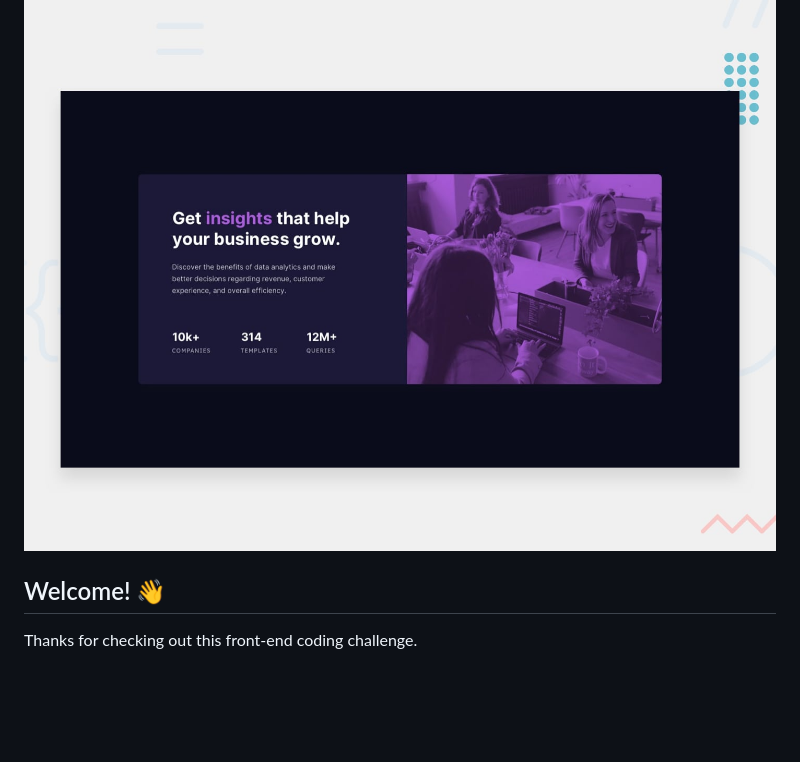
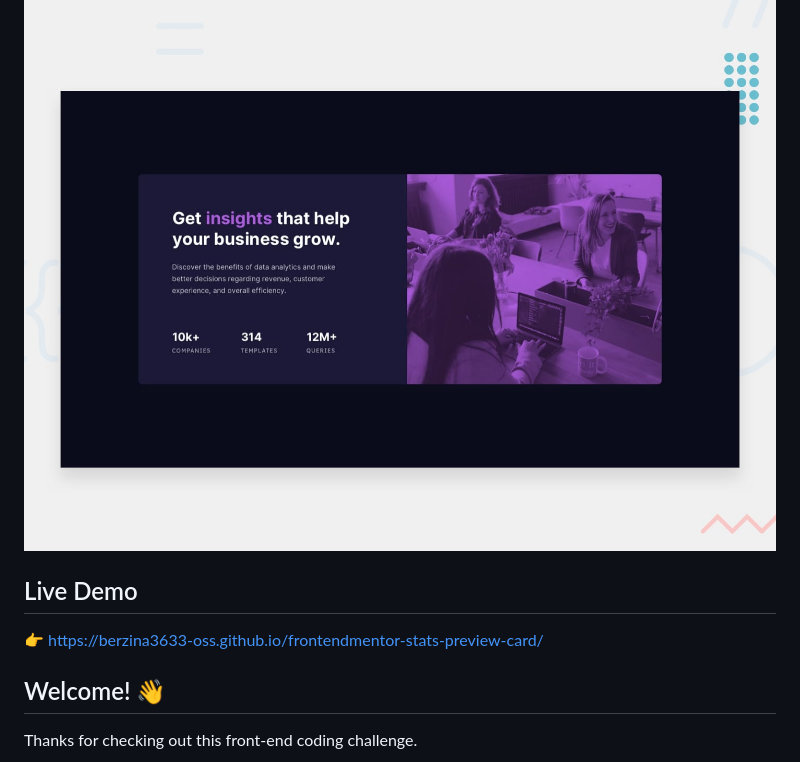
Before and after one commit to berzina3633-oss/frontendmentor-stats-preview-card, a Markdown page: README.md, the part around the change. Rendered like a GitHub page; blank space fills up the shorter version.

Commit message:
Add live demo URL to README

```diff
--- a/README.md
+++ b/README.md
@@ -1,6 +1,9 @@
 # Frontend Mentor - Stats preview card component
 
 ![Design preview for the Stats preview card component coding challenge](preview.jpg)
+
+## Live Demo
+👉 https://berzina3633-oss.github.io/frontendmentor-stats-preview-card/
 
 ## Welcome! 👋
 
```
